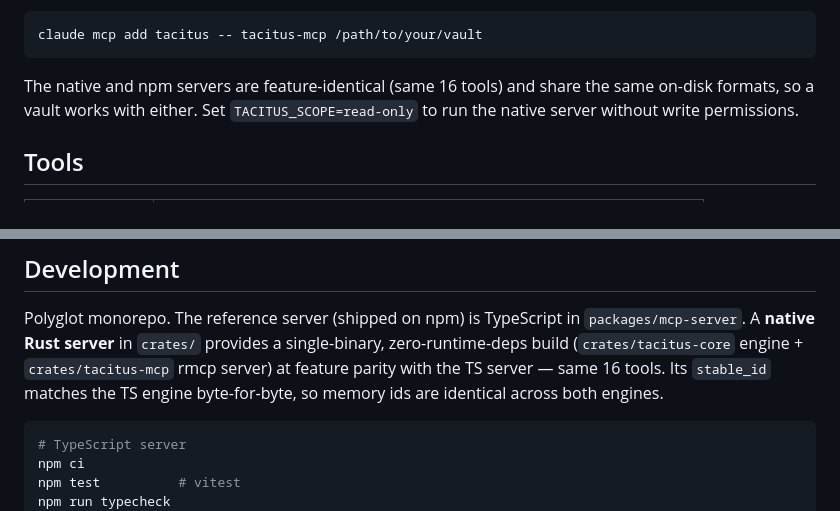
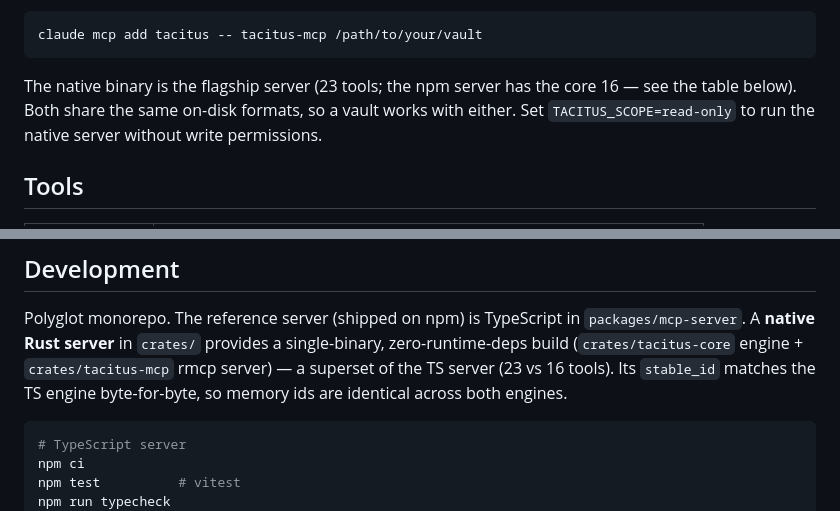
Before and after one commit to ionasrobert/tacitus-mcp-server, a Markdown page: README.md, 2 parts joined by grey strips. Drawn GitHub-style.

Commit message:
docs: correct README tool counts (native 23 vs npm 16)
Co-Authored-By: Claude Opus 4.8 (1M context) <noreply@anthropic.com>
Claude-Session: https://claude.ai/code/session_01DSgMwCq1Kj4fJ8m2VuTmRe

````diff
--- a/README.md
+++ b/README.md
@@ -72,9 +72,10 @@ Then point any MCP client at the binary instead of `npx`:
 claude mcp add tacitus -- tacitus-mcp /path/to/your/vault
 ```
 
-The native and npm servers are feature-identical (same 16 tools) and share the
-same on-disk formats, so a vault works with either. Set
-`TACITUS_SCOPE=read-only` to run the native server without write permissions.
+The native binary is the flagship server (23 tools; the npm server has the
+core 16 — see the table below). Both share the same on-disk formats, so a
+vault works with either. Set `TACITUS_SCOPE=read-only` to run the native
+server without write permissions.
 
 ## Tools
 
@@ -136,8 +137,8 @@ your-vault/
 Polyglot monorepo. The reference server (shipped on npm) is TypeScript in
 `packages/mcp-server`. A **native Rust server** in `crates/` provides a
 single-binary, zero-runtime-deps build (`crates/tacitus-core` engine +
-`crates/tacitus-mcp` rmcp server) at feature parity with the TS server — same 16
-tools. Its `stable_id` matches the TS engine byte-for-byte, so memory ids are
+`crates/tacitus-mcp` rmcp server) — a superset of the TS server (23 vs 16
+tools). Its `stable_id` matches the TS engine byte-for-byte, so memory ids are
 identical across both engines.
 
 ```bash
````
